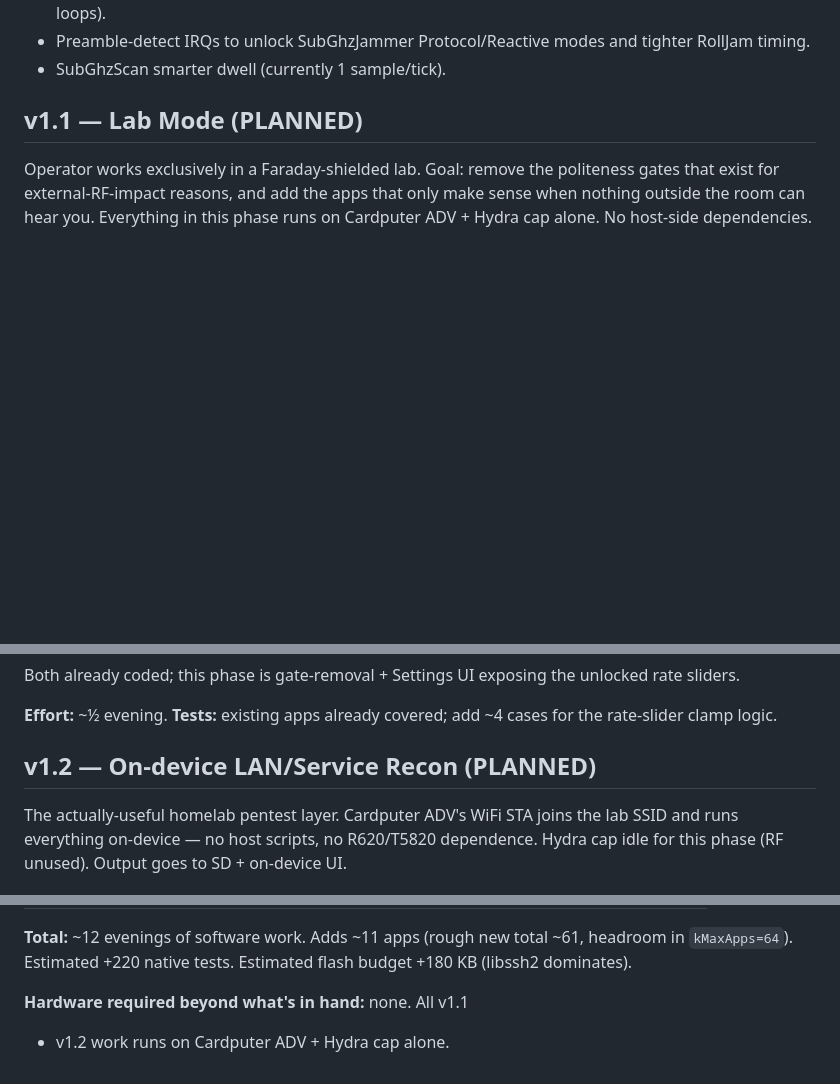
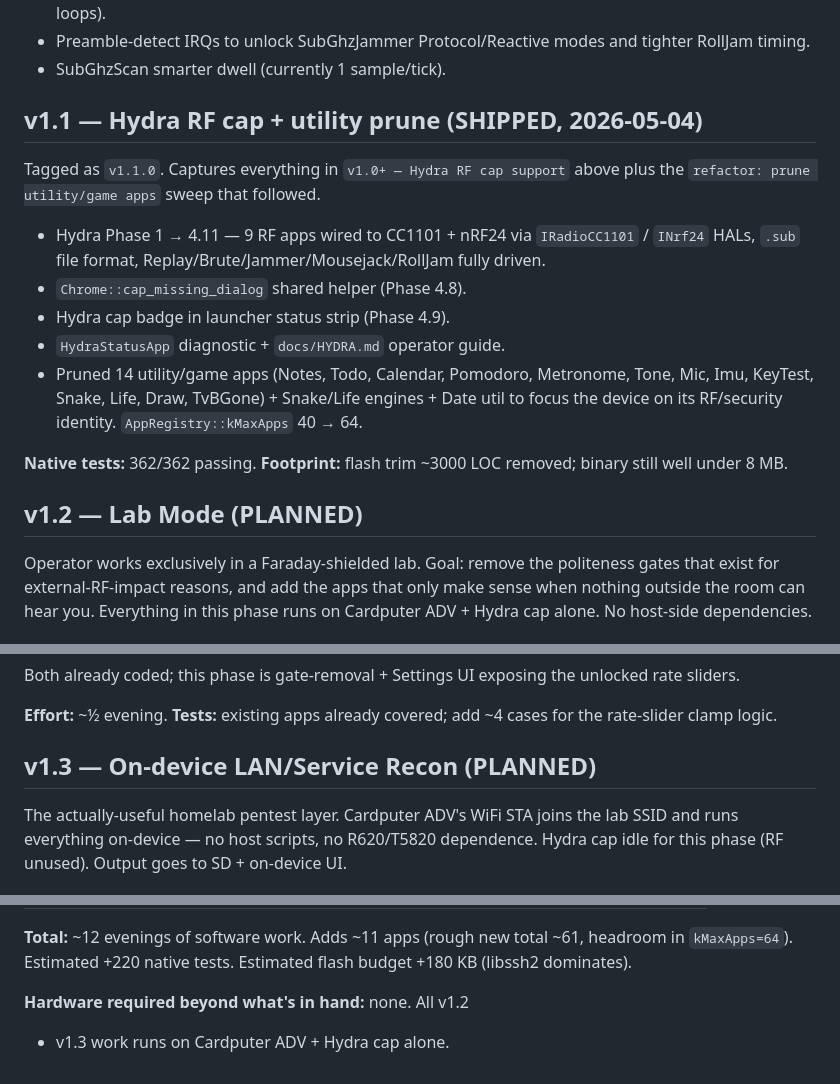
Before and after one commit to leingangzj/yui, a Markdown page: docs/ROADMAP.md, 3 parts joined by grey strips. GitHub-like rendering; blank space fills up the shorter version.

```diff
--- a/docs/ROADMAP.md
+++ b/docs/ROADMAP.md
@@ -179,7 +179,27 @@ Total: ~50 apps, 423 native tests, RAM 56% / Flash 66%.
   modes and tighter RollJam timing.
 - SubGhzScan smarter dwell (currently 1 sample/tick).
 
-## v1.1 — Lab Mode (PLANNED)
+## v1.1 — Hydra RF cap + utility prune (SHIPPED, 2026-05-04)
+
+Tagged as `v1.1.0`. Captures everything in `v1.0+ — Hydra RF
+cap support` above plus the `refactor: prune utility/game apps`
+sweep that followed.
+
+- Hydra Phase 1 → 4.11 — 9 RF apps wired to CC1101 + nRF24
+  via `IRadioCC1101` / `INrf24` HALs, `.sub` file format,
+  Replay/Brute/Jammer/Mousejack/RollJam fully driven.
+- `Chrome::cap_missing_dialog` shared helper (Phase 4.8).
+- Hydra cap badge in launcher status strip (Phase 4.9).
+- `HydraStatusApp` diagnostic + `docs/HYDRA.md` operator guide.
+- Pruned 14 utility/game apps (Notes, Todo, Calendar, Pomodoro,
+  Metronome, Tone, Mic, Imu, KeyTest, Snake, Life, Draw,
+  TvBGone) + Snake/Life engines + Date util to focus the device
+  on its RF/security identity. `AppRegistry::kMaxApps` 40 → 64.
+
+**Native tests:** 362/362 passing. **Footprint:** flash trim
+~3000 LOC removed; binary still well under 8 MB.
+
+## v1.2 — Lab Mode (PLANNED)
 
 Operator works exclusively in a Faraday-shielded lab. Goal:
 remove the politeness gates that exist for external-RF-impact
@@ -295,7 +315,7 @@ exposing the unlocked rate sliders.
 **Effort:** ~½ evening. **Tests:** existing apps already
 covered; add ~4 cases for the rate-slider clamp logic.
 
-## v1.2 — On-device LAN/Service Recon (PLANNED)
+## v1.3 — On-device LAN/Service Recon (PLANNED)
 
 The actually-useful homelab pentest layer. Cardputer ADV's
 WiFi STA joins the lab SSID and runs everything on-device —
@@ -446,6 +466,6 @@ list iteration, signature matcher, JSON writer.
 +220 native tests. Estimated flash budget +180 KB (libssh2
 dominates).
 
-**Hardware required beyond what's in hand:** none. All v1.1
+**Hardware required beyond what's in hand:** none. All v1.2
 
-- v1.2 work runs on Cardputer ADV + Hydra cap alone.
+- v1.3 work runs on Cardputer ADV + Hydra cap alone.
```
Also changed, not shown: other parts of docs/ROADMAP.md (+1 -1 lines), README.md (+14 -11 lines).
